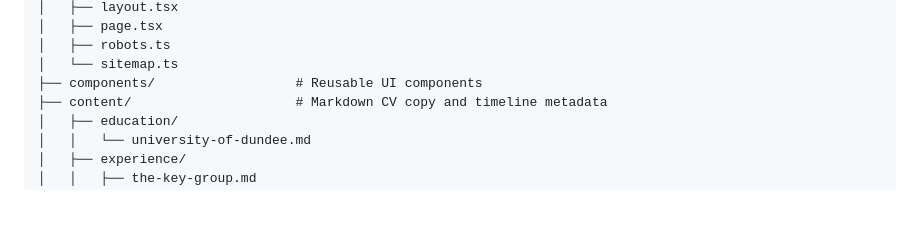
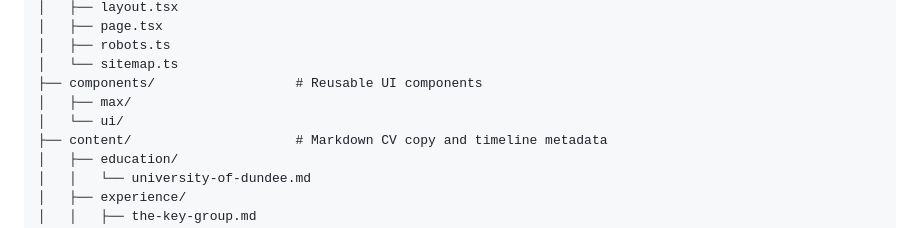
Before and after one commit to maxwillkelly/maxwillkelly-dotcom, a Markdown page: README.md, the part around the change. GitHub-like rendering; blank space fills up the shorter version.

Commit message:
docs: retain reusable component folders

```diff
--- a/README.md
+++ b/README.md
@@ -40,6 +40,8 @@ src/
 │   ├── robots.ts
 │   └── sitemap.ts
 ├── components/                  # Reusable UI components
+│   ├── max/
+│   └── ui/
 ├── content/                     # Markdown CV copy and timeline metadata
 │   ├── education/
 │   │   └── university-of-dundee.md
```
